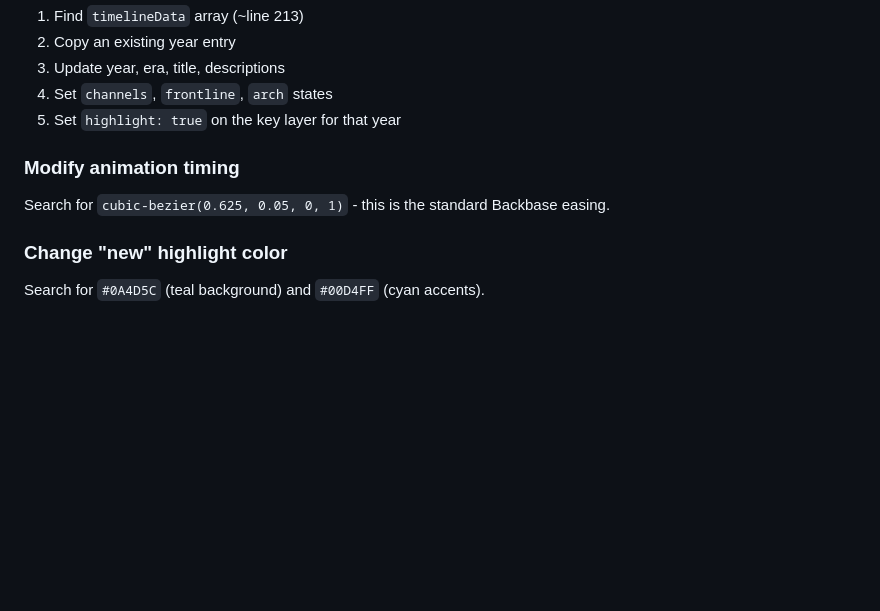
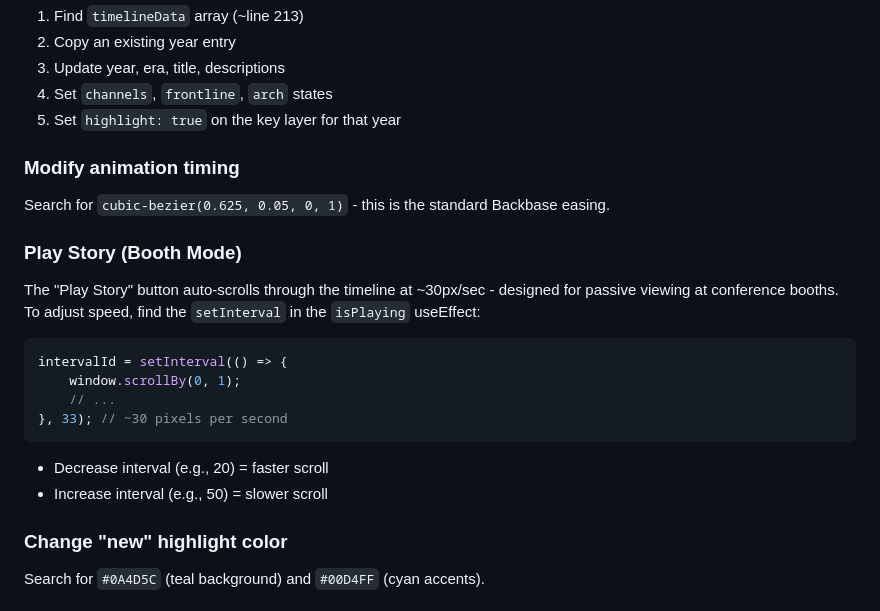
Before and after one commit to bultot/bultot.github.io, a Markdown page: FCB/evolution/CLAUDE.md, the part around the change. Rendered like a GitHub page; blank space fills up the shorter version.

Commit message:
Document Play Story booth mode in CLAUDE.md
Co-Authored-By: Claude Opus 4.5 <noreply@anthropic.com>

````diff
--- a/FCB/evolution/CLAUDE.md
+++ b/FCB/evolution/CLAUDE.md
@@ -105,6 +105,20 @@ New items get teal background (`#0A4D5C`) with cyan glow.
 
 Search for `cubic-bezier(0.625, 0.05, 0, 1)` - this is the standard Backbase easing.
 
+### Play Story (Booth Mode)
+
+The "Play Story" button auto-scrolls through the timeline at ~30px/sec - designed for passive viewing at conference booths. To adjust speed, find the `setInterval` in the `isPlaying` useEffect:
+
+```javascript
+intervalId = setInterval(() => {
+    window.scrollBy(0, 1);
+    // ...
+}, 33); // ~30 pixels per second
+```
+
+- Decrease interval (e.g., 20) = faster scroll
+- Increase interval (e.g., 50) = slower scroll
+
 ### Change "new" highlight color
 
 Search for `#0A4D5C` (teal background) and `#00D4FF` (cyan accents).
````
